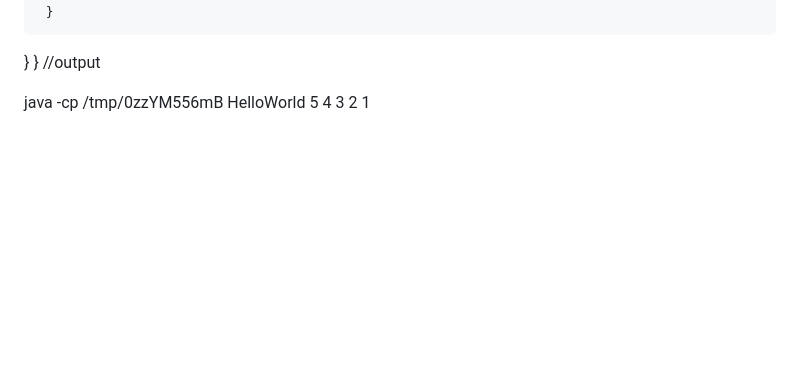
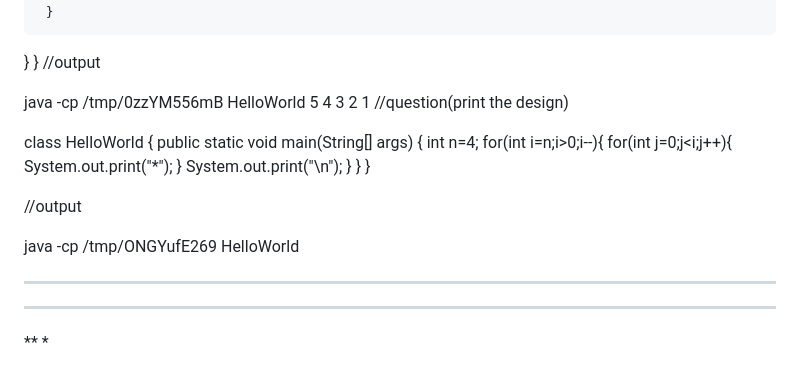
Before and after one commit to shaikhshazeb/MY-FIRST-LEVEL, a Markdown page: README.md, the part around the change. Drawn GitHub-style; blank space fills up the shorter version.

```diff
--- a/README.md
+++ b/README.md
@@ -214,3 +214,24 @@ java -cp /tmp/0zzYM556mB HelloWorld
 3
 2
 1
+//question(print the design)
+
+class HelloWorld {
+    public static void main(String[] args) {
+   int n=4;
+   for(int i=n;i>0;i--){
+       for(int j=0;j<i;j++){
+    System.out.print("*");
+      }
+  System.out.print("\n");
+      }
+   }
+}
+
+//output
+
+java -cp /tmp/ONGYufE269 HelloWorld
+****
+***
+**
+*
```
